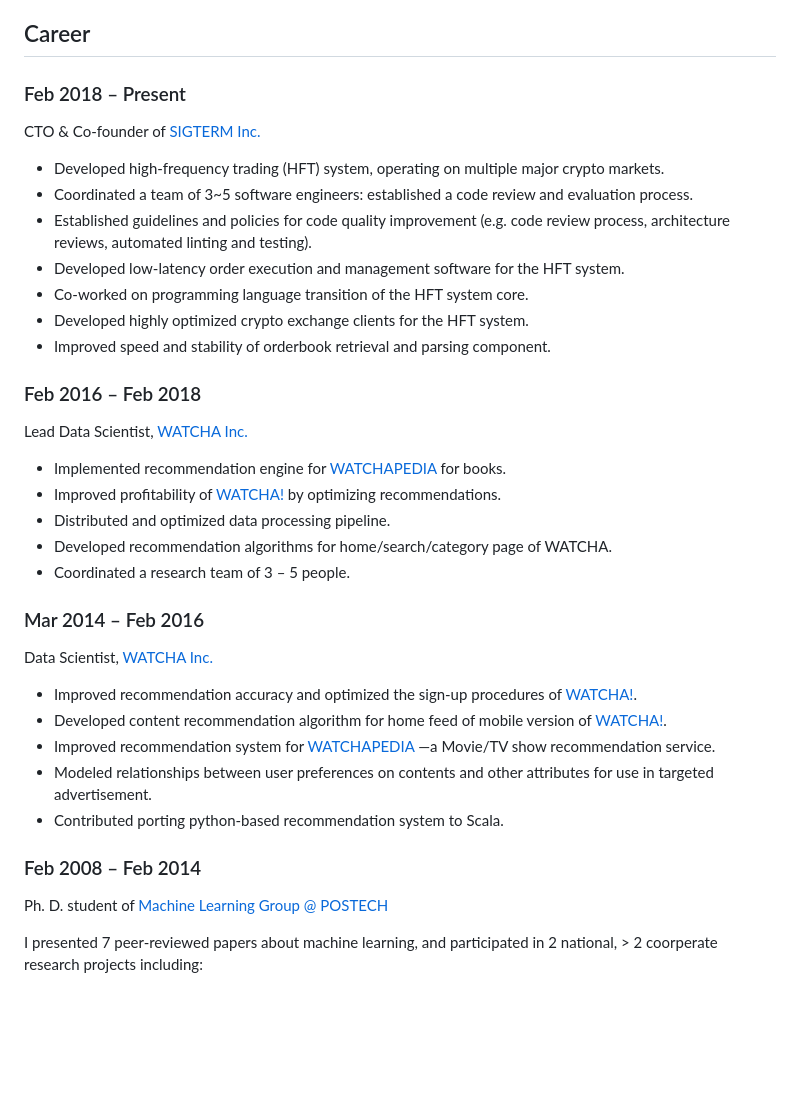
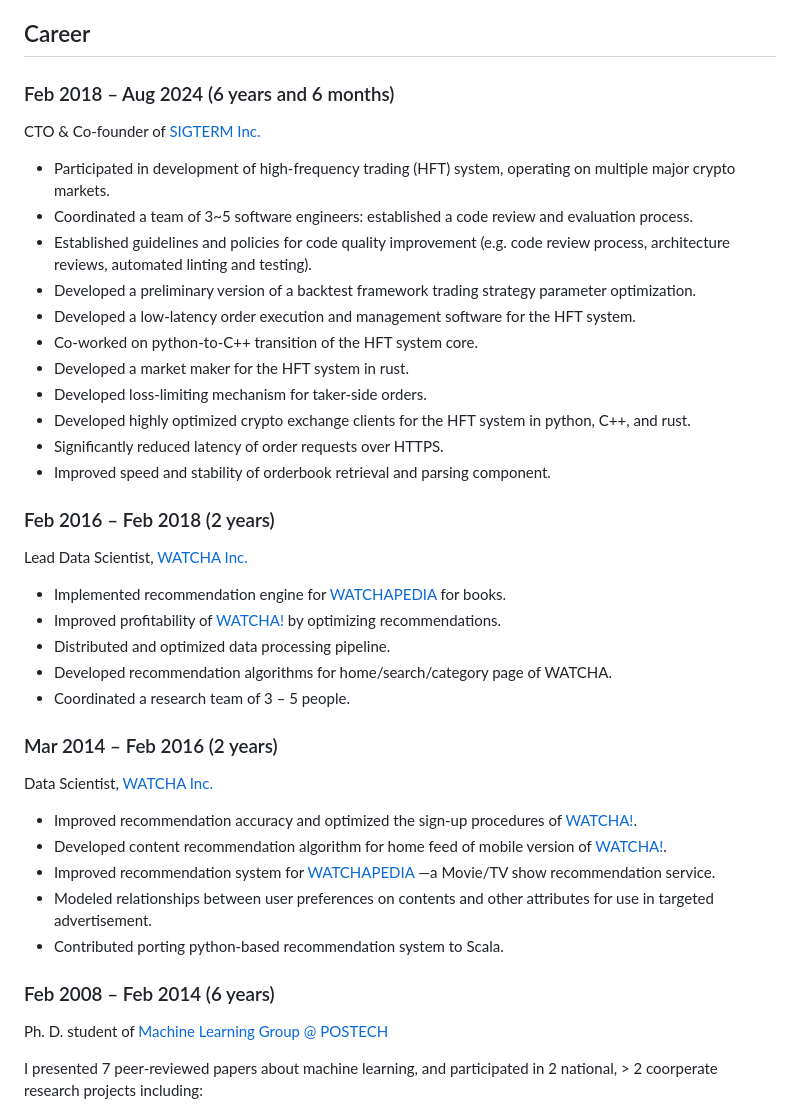
Before and after one commit to e0en/2501.sh, a Markdown page: posts/resume.md, the part around the change printed below. GitHub-like rendering; blank space fills up the shorter version.

Commit message:
Update Resume

```diff
--- a/posts/resume.md
+++ b/posts/resume.md
@@ -5,20 +5,23 @@
 
 ## Career
 
-### Feb 2018 &ndash; Present
+### Feb 2018 &ndash; Aug 2024 (6 years and 6 months)
 
 CTO &amp; Co-founder of [SIGTERM Inc.](https://www.sigterm.io)
 
-- Developed high-frequency trading (HFT) system, operating on multiple major crypto markets.
+- Participated in development of high-frequency trading (HFT) system, operating on multiple major crypto markets.
 - Coordinated a team of 3~5 software engineers: established a code review and evaluation process.
 - Established guidelines and policies for code quality improvement (e.g. code review process, architecture reviews, automated linting and testing).
-- Developed low-latency order execution and management software for the HFT system.
-- Co-worked on programming language transition of the HFT system core.
-- Developed highly optimized crypto exchange clients for the HFT system.
+- Developed a preliminary version of a backtest framework trading strategy parameter optimization.
+- Developed a low-latency order execution and management software for the HFT system.
+- Co-worked on python-to-C++ transition of the HFT system core.
+- Developed a market maker for the HFT system in rust.
+- Developed loss-limiting mechanism for taker-side orders.
+- Developed highly optimized crypto exchange clients for the HFT system in python, C++, and rust.
+- Significantly reduced latency of order requests over HTTPS.
 - Improved speed and stability of orderbook retrieval and parsing component.
 
-
-### Feb 2016 &ndash; Feb 2018
+### Feb 2016 &ndash; Feb 2018 (2 years)
 
 Lead Data Scientist, [WATCHA Inc.](https://watcha.team)
 
@@ -28,7 +31,7 @@ Lead Data Scientist, [WATCHA Inc.](https://watcha.team)
 - Developed recommendation algorithms for home/search/category page of WATCHA.
 - Coordinated a research team of 3 &ndash; 5 people.
 
-### Mar 2014 &ndash; Feb 2016
+### Mar 2014 &ndash; Feb 2016 (2 years)
 
 Data Scientist, [WATCHA Inc.](https://watcha.team)
 
@@ -38,7 +41,7 @@ Data Scientist, [WATCHA Inc.](https://watcha.team)
 - Modeled relationships between user preferences on contents and other attributes for use in targeted advertisement.
 - Contributed porting python-based recommendation system to Scala.
 
-### Feb 2008 &ndash; Feb 2014
+### Feb 2008 &ndash; Feb 2014 (6 years)
 
 Ph. D. student of [Machine Learning Group @ POSTECH](http://mlg.postech.ac.kr)
 
```
Also changed, not shown: other parts of posts/resume.md (+7 -7 lines).
